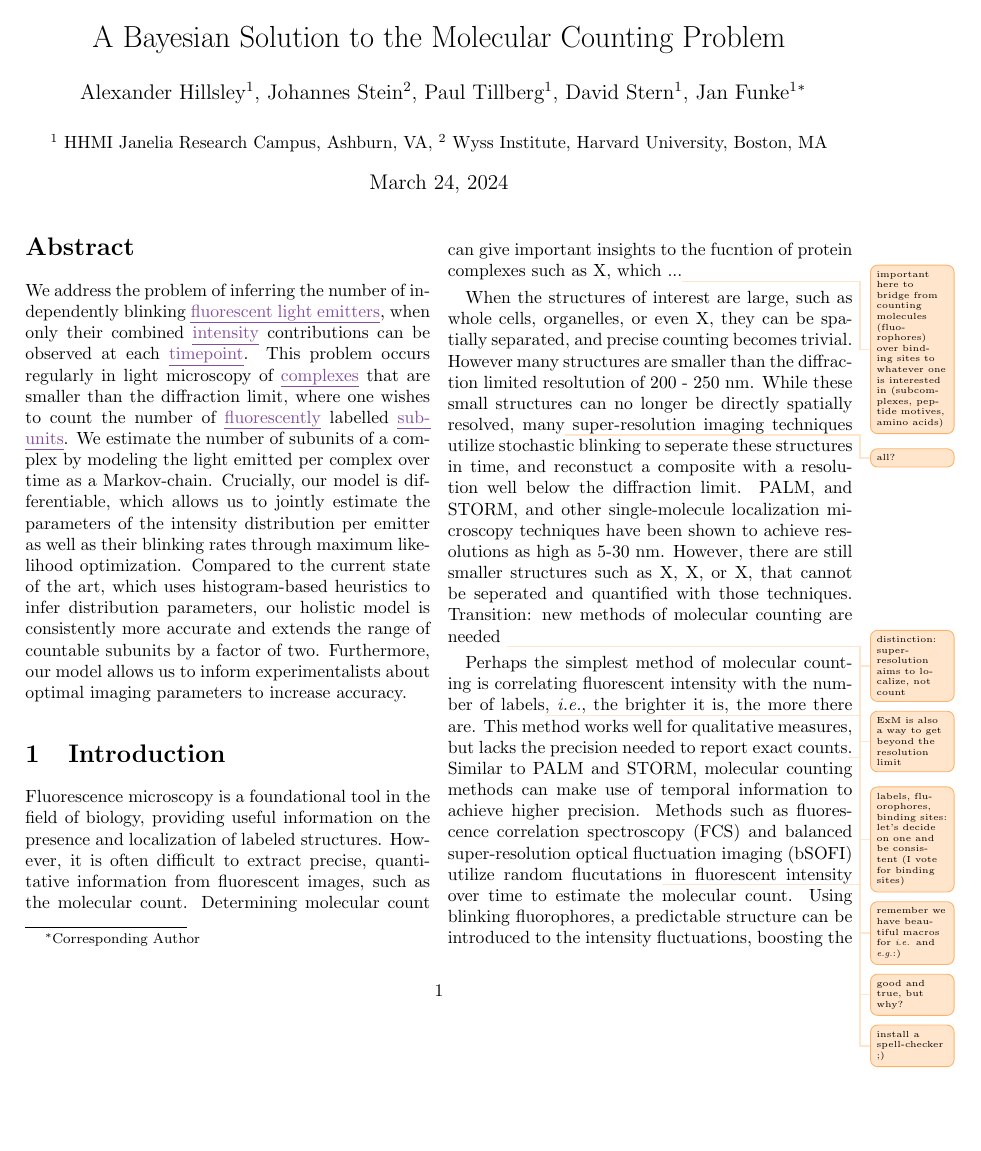
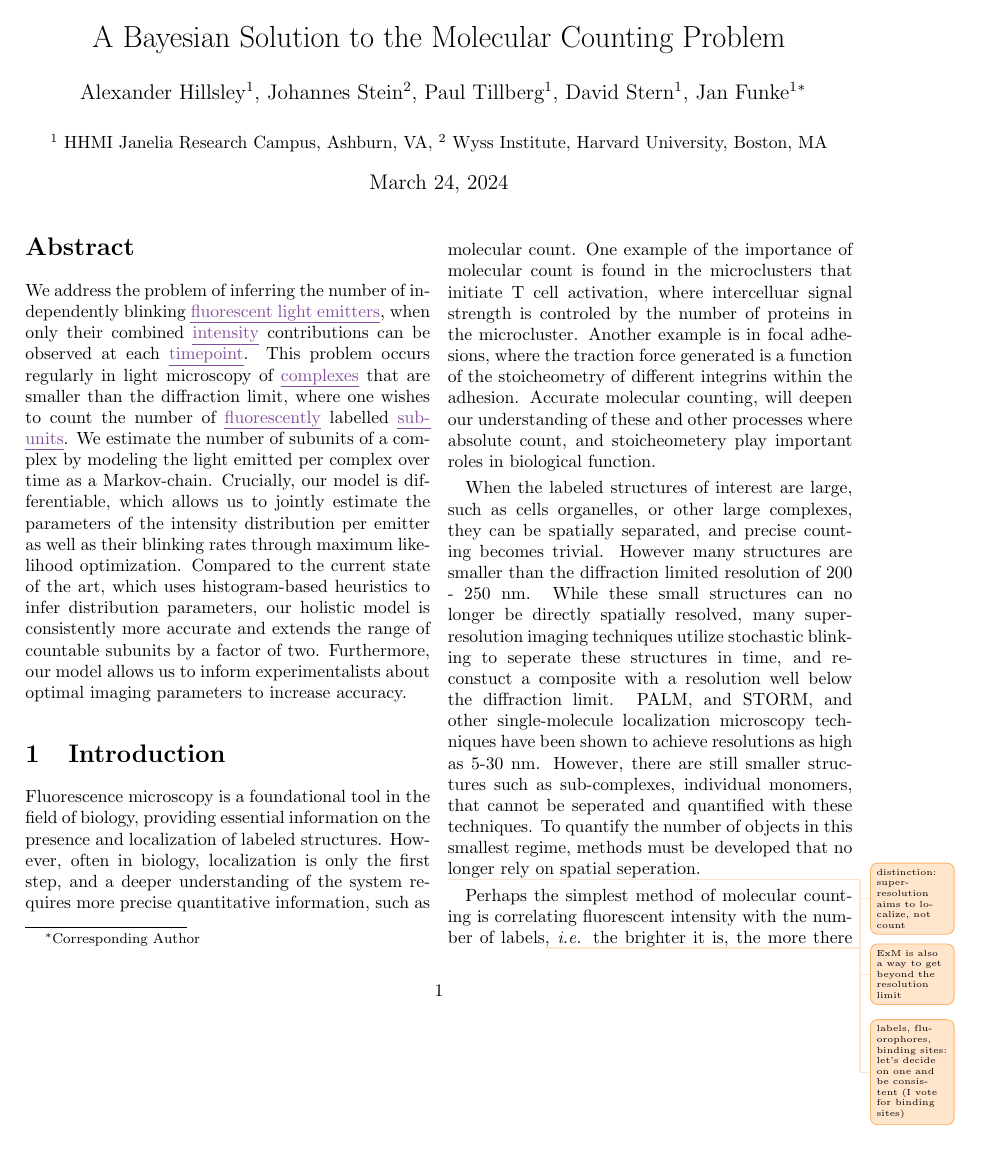
Before and after one commit to funkelab/blinx_paper, a LaTeX paper (main.tex, which reads sections/01_introduction.tex): page 1 of 5. Compiled offline with pdfLaTeX.

Commit message:
update introduction with specific examples of why counting is important

```diff
--- a/sections/01_introduction.tex
+++ b/sections/01_introduction.tex
@@ -3,41 +3,54 @@
 
 % Challenges of fluorescence microscopy
 Fluorescence microscopy is a foundational tool in the field of biology,
-  providing useful information on the presence and localization
+  providing essential information on the presence and localization
   of labeled structures.
 %
-  However, it is often difficult to extract precise, quantitative information
-  from fluorescent images, such as the molecular count.
-  % Counting strucutres is important
-  Determining molecular count can give important insights to the fucntion
-  of protein complexes such as X, which ...\todo{important here to bridge from counting molecules (fluorophores) over binding sites to whatever one is interested in (subcomplexes, peptide motives, amino acids)}
+    However, often in biology, localization is only the first step,
+    and a deeper understanding of the system requires more precise
+    quantitative information, such as molecular count.
+    %
+    One example of the importance of molecular count is found in the microclusters
+    that initiate T cell activation, where intercelluar
+    signal strength is controled by the number of proteins in the microcluster.
+    %
+    Another example is in focal adhesions, where the traction force generated is a function of the stoicheometry
+    of different integrins within the adhesion.
+    %
+    Accurate molecular counting, will deepen our understanding of these and other processes where absolute count,
+    and stoicheometery play important roles in biological function.
+
+
+  %X, which ...\todo{important here to bridge from counting molecules (fluorophores) over binding sites to whatever one is interested in (subcomplexes, peptide motives, amino acids)}
 
 % Sometimes we can visually seperate structures,
 % but often they are too close together
-When the structures of interest are large, such as whole cells, organelles,
-  or even X, they can be spatially separated, and precise counting becomes trivial.
-  However many structures are smaller than the diffraction limited resoltution of 200 - 250 nm.
+When the labeled structures of interest are large, such as cells organelles, or other large complexes,
+  they can be spatially separated, and precise counting becomes trivial.
+  However many structures are smaller than the diffraction limited resolution of 200 - 250 nm.
 %
 % While we cant separate spatially, we can temporally
-While these small structures can no longer be directly spatially resolved, many\todo{all?} super-resolution
+While these small structures can no longer be directly spatially resolved, many super-resolution % not all
   imaging techniques utilize stochastic blinking to seperate these structures in time,
   and reconstuct a composite with a resolution well below the diffraction limit.
   %
   PALM, and STORM, and other single-molecule localization microscopy techniques
   have been shown to achieve resolutions as high as 5-30 nm.
   % Even with this separation there are things that are smaller
-  However, there are still smaller structures such as X, X, or X, that
-  cannot be seperated and quantified with those techniques.
+  However, there are still smaller structures such as sub-complexes, individual monomers, that
+  cannot be seperated and quantified with these techniques.
+  %Transition: new methods of molecular counting are needed
+  To quantify the number of objects in this smallest regime, methods must be developed that no longer rely on spatial seperation.
   %
-  Transition: new methods of molecular counting are needed
+
   \todo{distinction: super-resolution aims to localize, not count}
-  \todo{ExM is also a way to get beyond the resolution limit}
+  \todo{ExM is also a way to get beyond the resolution limit} % there are also methods like STED and EM, but I only wanted too mention the blinking ones...
 
 % Related Work
 % --------------
 % Overview of other counting methods
 Perhaps the simplest method of molecular counting is correlating fluorescent
-    intensity with the number of labels\todo{labels, fluorophores, binding sites: let's decide on one and be consistent (I vote for binding sites)}, \ie,\todo{remember we have beautiful macros for \ie and \eg :)} the brighter it is, the more there are.
+    intensity with the number of labels\todo{labels, fluorophores, binding sites: let's decide on one and be consistent (I vote for binding sites)}, \ie the brighter it is, the more there are.
     %
     This method works well for qualitative measures, but lacks the precision needed
     to report exact counts\todo{good and true, but why?}.
@@ -47,4 +60,3 @@ Perhaps the simplest method of molecular counting is correlating fluorescent
     % utilize random fluctuations
     Methods such as fluorescence correlation spectroscopy (FCS) and
     balanced super-resolution optical fluctuation imaging (bSOFI)
-    utilize random flucutations\todo{install a spell-checker ;)} in fluorescent intensity over time to estimate the molecular count.
```
Also changed, not shown: sections/01_introduction.tex (7 more changed lines).
